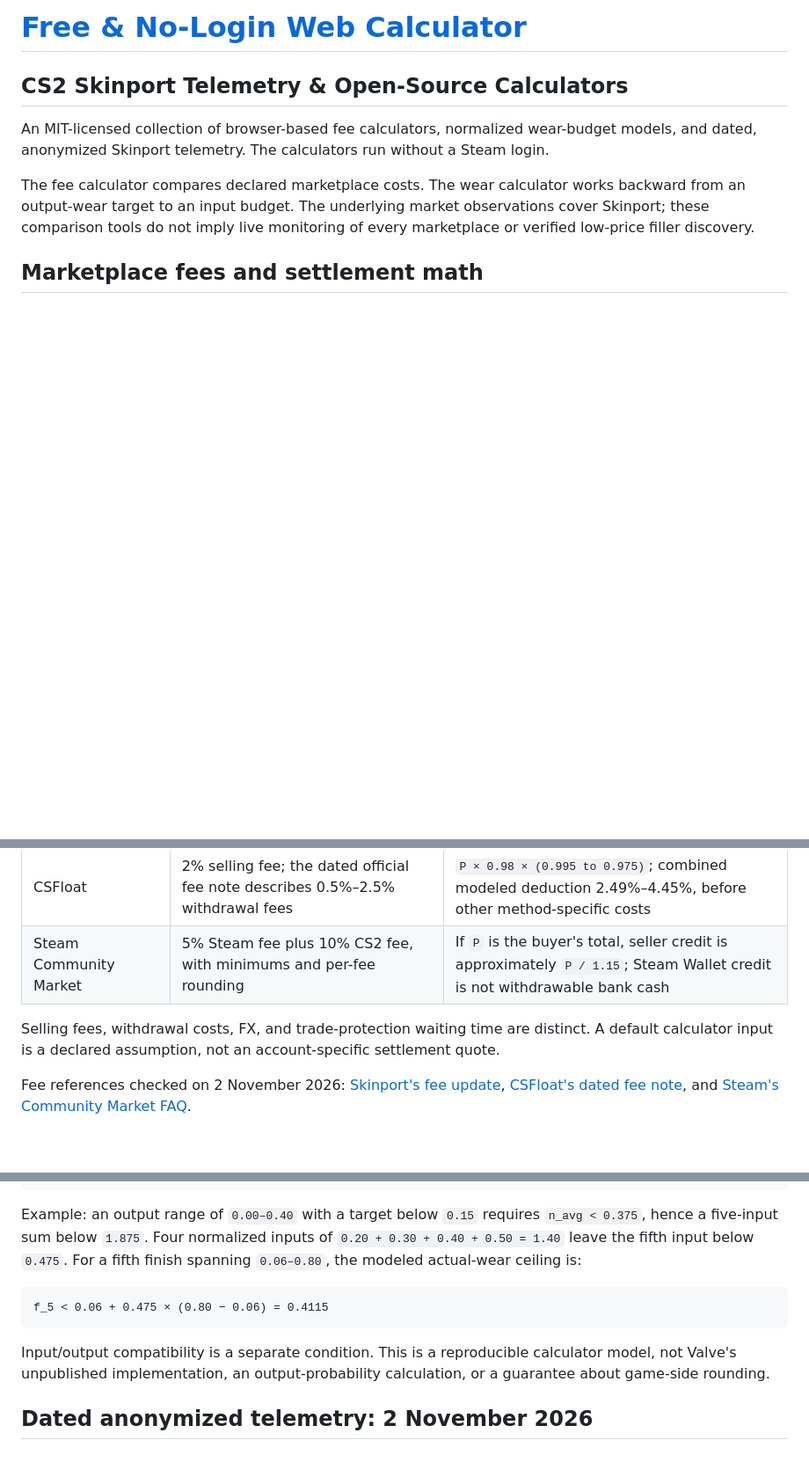
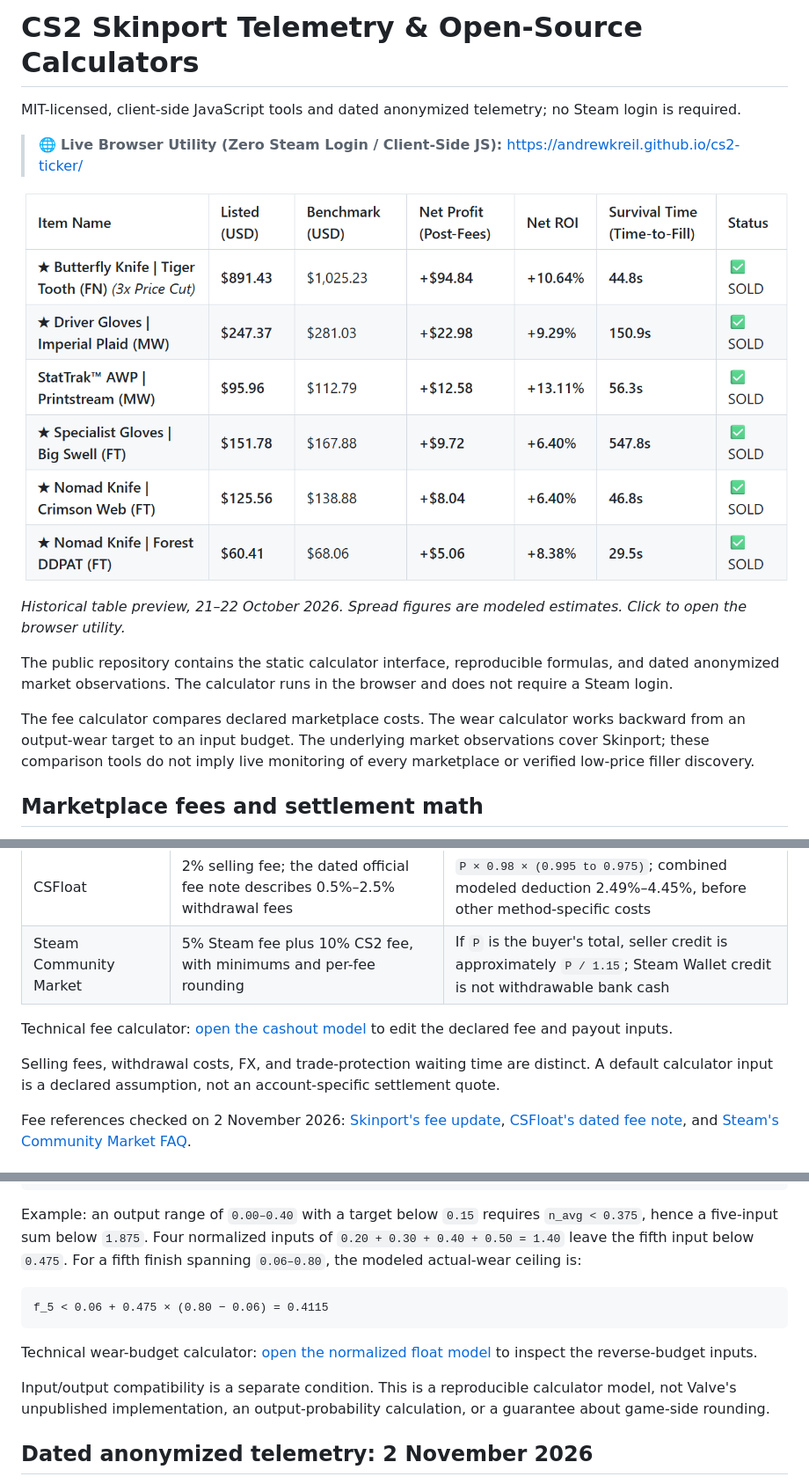
Before and after one commit to andrewkreil/cs2-ticker, a Markdown page: README.md, 3 parts joined by grey strips. Shown at 88% size. Rendered like a GitHub page; pictures changed too: assets/telemetry-table.png (added); blank space fills up the shorter version.

Commit message:
docs: refine client-side research utility entry points

````diff
--- a/README.md
+++ b/README.md
@@ -1,8 +1,12 @@
-# [Free & No-Login Web Calculator](https://andrewkreil.github.io/cs2-ticker/)
+# CS2 Skinport Telemetry & Open-Source Calculators
+MIT-licensed, client-side JavaScript tools and dated anonymized telemetry; no Steam login is required.
+> 🌐 **Live Browser Utility (Zero Steam Login / Client-Side JS):** [https://andrewkreil.github.io/cs2-ticker/](https://andrewkreil.github.io/cs2-ticker/)
 
-## CS2 Skinport Telemetry & Open-Source Calculators
+[![Historical anonymized telemetry table](assets/telemetry-table.png)](https://andrewkreil.github.io/cs2-ticker/)
 
-An MIT-licensed collection of browser-based fee calculators, normalized wear-budget models, and dated, anonymized Skinport telemetry. The calculators run without a Steam login.
+*Historical table preview, 21–22 October 2026. Spread figures are modeled estimates. Click to open the browser utility.*
+
+The public repository contains the static calculator interface, reproducible formulas, and dated anonymized market observations. The calculator runs in the browser and does not require a Steam login.
 
 The fee calculator compares declared marketplace costs. The wear calculator works backward from an output-wear target to an input budget. The underlying market observations cover Skinport; these comparison tools do not imply live monitoring of every marketplace or verified low-price filler discovery.
 
@@ -23,7 +27,10 @@ Modeled ROI = modeled spread / C     (C > 0)
 | CSFloat | 2% selling fee; the dated official fee note describes 0.5%–2.5% withdrawal fees | `P × 0.98 × (0.995 to 0.975)`; combined modeled deduction 2.49%–4.45%, before other method-specific costs |
 | Steam Community Market | 5% Steam fee plus 10% CS2 fee, with minimums and per-fee rounding | If `P` is the buyer's total, seller credit is approximately `P / 1.15`; Steam Wallet credit is not withdrawable bank cash |
 
+Technical fee calculator: [open the cashout model](https://andrewkreil.github.io/cs2-ticker/#cashout) to edit the declared fee and payout inputs.
+
 Selling fees, withdrawal costs, FX, and trade-protection waiting time are distinct. A default calculator input is a declared assumption, not an account-specific settlement quote.
+
 
 Fee references checked on 2 November 2026: [Skinport's fee update](https://skinport.com/blog/lower-fees-for-everybody), [CSFloat's dated fee note](https://blog.csfloat.com/changes-to-fees-on-csgofloat-market/), and [Steam's Community Market FAQ](https://help.steampowered.com/en/faqs/view/61F0-72B7-9A18-C70B).
 
@@ -49,7 +56,10 @@ Example: an output range of `0.00–0.40` with a target below `0.15` requires `n
 f_5 < 0.06 + 0.475 × (0.80 − 0.06) = 0.4115
 ```
 
+Technical wear-budget calculator: [open the normalized float model](https://andrewkreil.github.io/cs2-ticker/#float) to inspect the reverse-budget inputs.
+
 Input/output compatibility is a separate condition. This is a reproducible calculator model, not Valve's unpublished implementation, an output-probability calculation, or a guarantee about game-side rounding.
+
 
 ## Dated anonymized telemetry: 2 November 2026
 
````
Also changed, not shown: other parts of README.md (+3 -0 lines).
